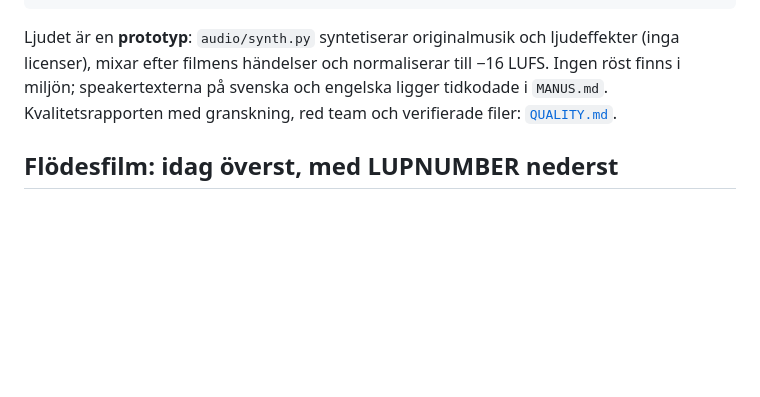
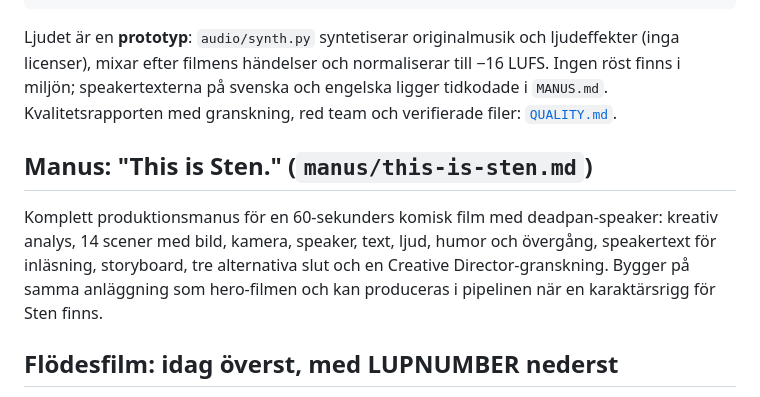
Before and after one commit to wictor-tech/kungbern, a Markdown page: shorts/README.md, the part around the change. Drawn GitHub-style; blank space fills up the shorter version.

```diff
--- a/shorts/README.md
+++ b/shorts/README.md
@@ -164,6 +164,10 @@ npm run verify                            # ffprobe på alla mp4 → tabell i QU
 
 Ljudet är en **prototyp**: `audio/synth.py` syntetiserar originalmusik och ljudeffekter (inga licenser), mixar efter filmens händelser och normaliserar till −16 LUFS. Ingen röst finns i miljön; speakertexterna på svenska och engelska ligger tidkodade i `MANUS.md`. Kvalitetsrapporten med granskning, red team och verifierade filer: [`QUALITY.md`](QUALITY.md).
 
+## Manus: "This is Sten." (`manus/this-is-sten.md`)
+
+Komplett produktionsmanus för en 60-sekunders komisk film med deadpan-speaker: kreativ analys, 14 scener med bild, kamera, speaker, text, ljud, humor och övergång, speakertext för inläsning, storyboard, tre alternativa slut och en Creative Director-granskning. Bygger på samma anläggning som hero-filmen och kan produceras i pipelinen när en karaktärsrigg för Sten finns.
+
 ## Flödesfilm: idag överst, med LUPNUMBER nederst
 
 `films/<slug>.json` listar steg i sitens flöde. Varje steg pekar på ett klipp (scenen hämtas därifrån) och har en rad för "idag" och en för "med LUPNUMBER", egen längd (`duration`) och voiceover.
```
Also changed, not shown: shorts/manus/this-is-sten.md (added, +341 -0 lines).
